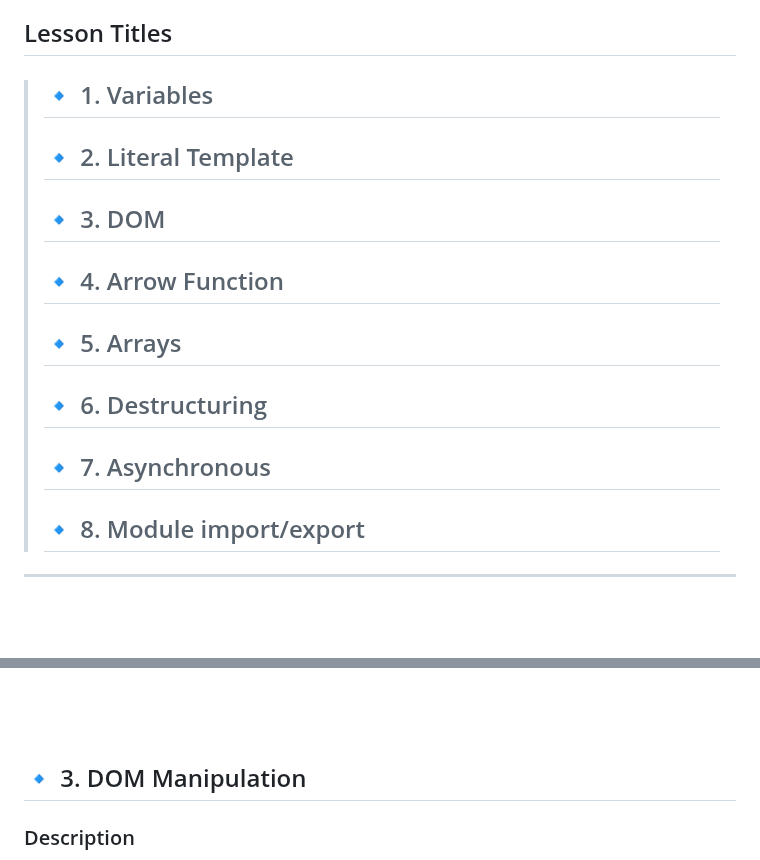
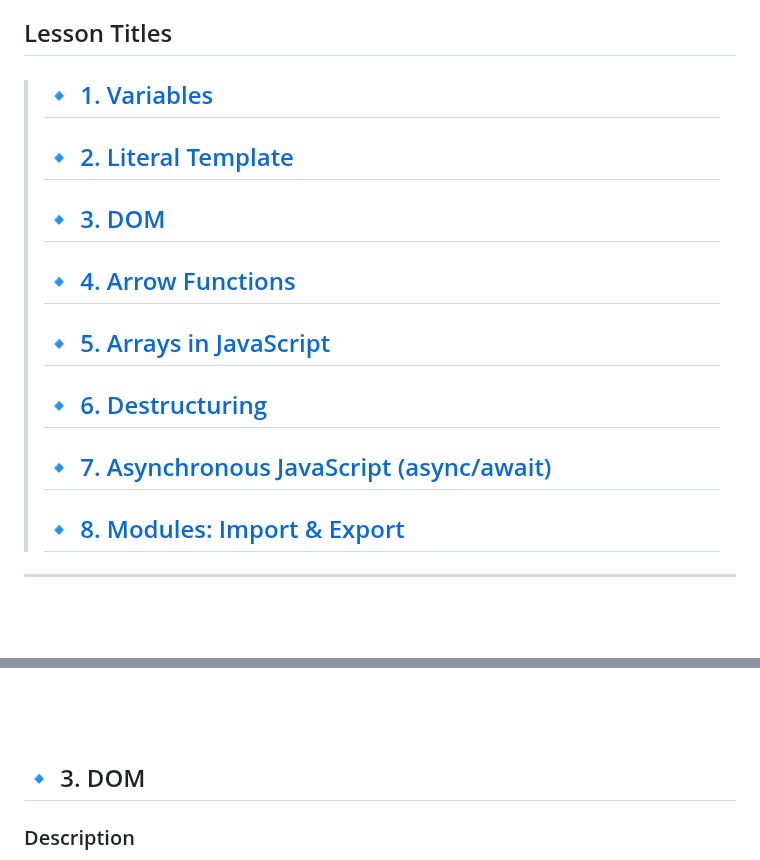
Before and after one commit to ChanVimean/ES6-For-React, a Markdown page: README.md, 2 parts joined by grey strips. Rendered like a GitHub page.

Commit message:
test dynamic route

```diff
--- a/README.md
+++ b/README.md
@@ -4,21 +4,21 @@ A concise guide to modern JavaScript (ES6 and beyond), with explanations and cod
 
 ## Lesson Titles
 
-> ## 🔹 1. Variables
+> ## [🔹 1. Variables](#-1-variables)
 >
-> ## 🔹 2. Literal Template
+> ## [🔹 2. Literal Template](#-2-literal-template)
 >
-> ## 🔹 3. DOM
+> ## [🔹 3. DOM](#-3-dom)
 >
-> ## 🔹 4. Arrow Function
+> ## [🔹 4. Arrow Functions](#-4-arrow-functions)
 >
-> ## 🔹 5. Arrays
+> ## [🔹 5. Arrays in JavaScript](#-5-arrays-in-javascript)
 >
-> ## 🔹 6. Destructuring
+> ## [🔹 6. Destructuring](#-6-destructuring)
 >
-> ## 🔹 7. Asynchronous
+> ## [🔹 7. Asynchronous JavaScript (async/await)](#-7-asynchronous-javascript-asyncawait)
 >
-> ## 🔹 8. Module import/export
+> ## [🔹 8. Modules: Import & Export](#-8-modules-import--export)
 
 ---
 
@@ -78,7 +78,7 @@ console.log(fullName);
 
 <br><br>
 
-## 🔹 3. DOM Manipulation
+## 🔹 3. DOM
 
 ### Description
 
```
Also changed, not shown: other parts of README.md (+3 -3 lines).
